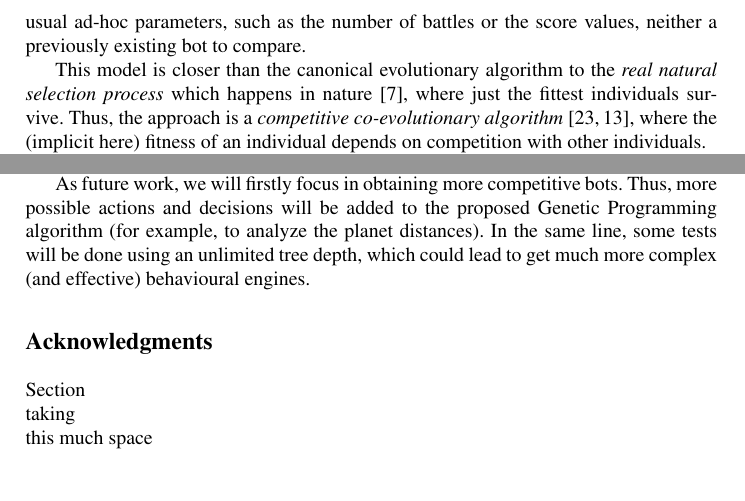
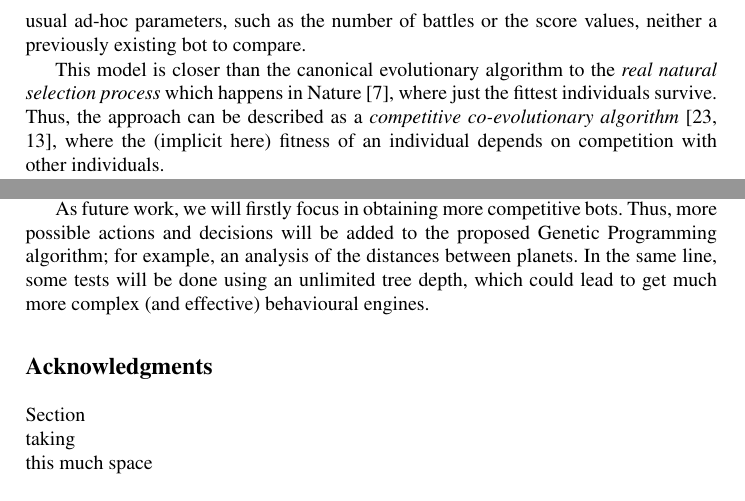
Before and after one commit to geneura-papers/2016-Evostar-Survival-GPBot, a LaTeX paper (survival_gpbot_evo2016.tex): two parts of pages 3 and 15 of 16, joined at a grey line, cut so that both start at the same text. Compiled offline with pdfLaTeX; the source files are stored in an older character set and shown here as Unicode.

Commit message:
Some grammar and language corrections. @amorag update if needed

```diff
--- a/survival_gpbot_evo2016.tex
+++ b/survival_gpbot_evo2016.tex
@@ -145,9 +145,9 @@ based in the \textit{survival of the individuals}.
 To this end the selection process is transformed into a \textit{tournament} (or \textit{joust}, to distinguish it from the classical tournament in EAs) in which just the winners will survive and become parents of the new offspring. This way, the fitness computation is omitted and thus, the influence of noise is reduced.  Moreover, it does not require the usual ad-hoc parameters, such as the number of battles or the score values, neither a previously existing bot to compare.
 
 This model is closer than the canonical evolutionary algorithm to the
-\textit{real natural selection process} which happens in nature
+\textit{real natural selection process} which happens in Nature
 \cite{darwin1859}, where just the fittest individuals survive.
-Thus, the approach is a \textit{competitive co-evolutionary
+Thus, the approach can be described as a \textit{competitive co-evolutionary
   algorithm} \cite{Rosin_competitive_coevolution,YeoKeun_tournament-based_CoEA}, where the (implicit
 here) fitness of an individual depends on competition with other
 individuals.
@@ -861,8 +863,8 @@ even in the comparison with highly evolved and specialized bots.
 
 As future work, we will firstly focus in obtaining more competitive
 bots. Thus, more possible actions and decisions will be added to the
-proposed Genetic Programming algorithm (for example, to analyze the
-planet distances). In the same line, some tests will be done using an
+proposed Genetic Programming algorithm; for example, an analysis of the
+distances between planets. In the same line, some tests will be done using an
 unlimited tree depth, which could lead to get much more complex (and
 effective) behavioural engines.
 % Also, a $4vs4$ joust will be implemented and tested, in which the 2nd and 3rd contenders will not be removed, neither mated.
```
Also changed, not shown: survival_gpbot_evo2016.tex (2 more changed lines).
